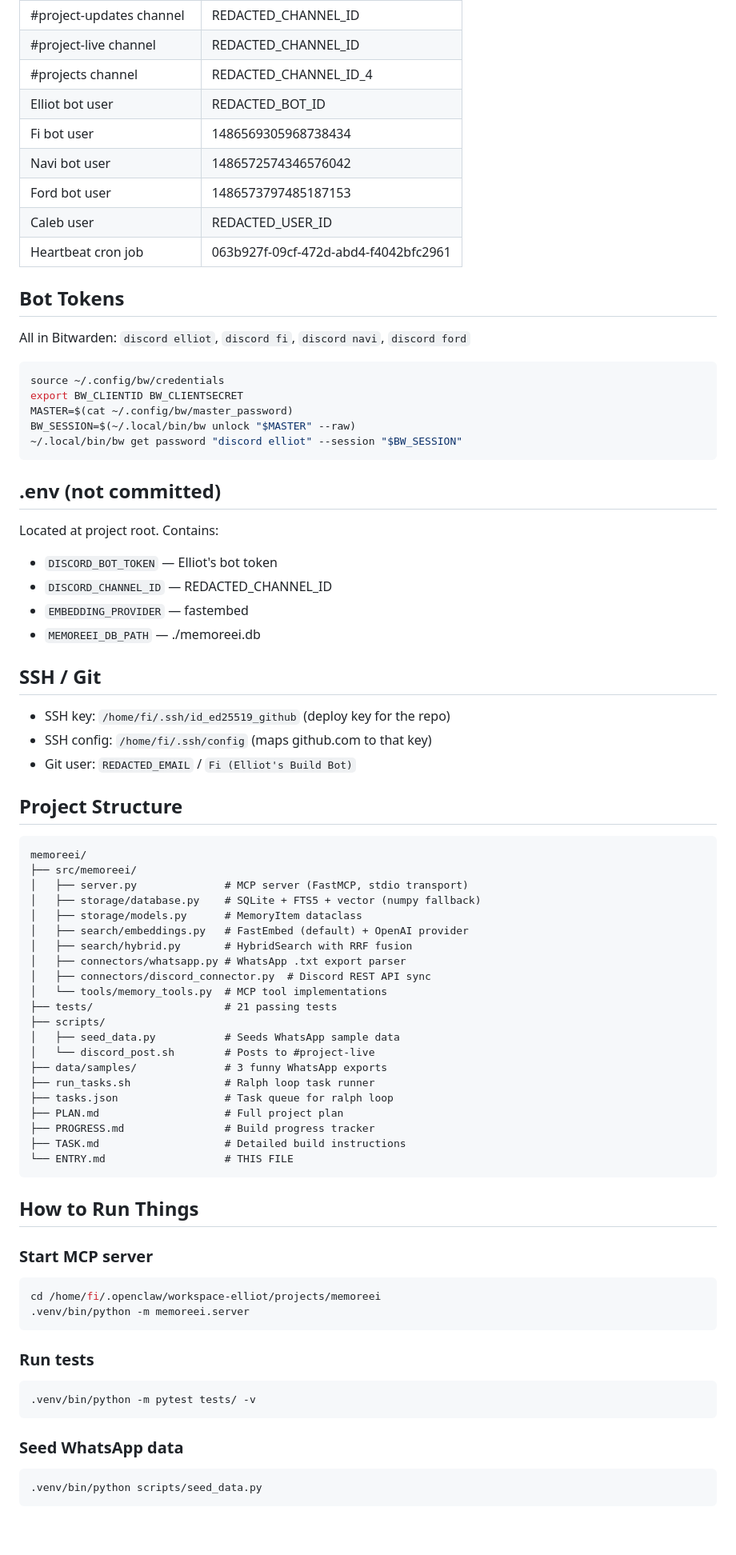
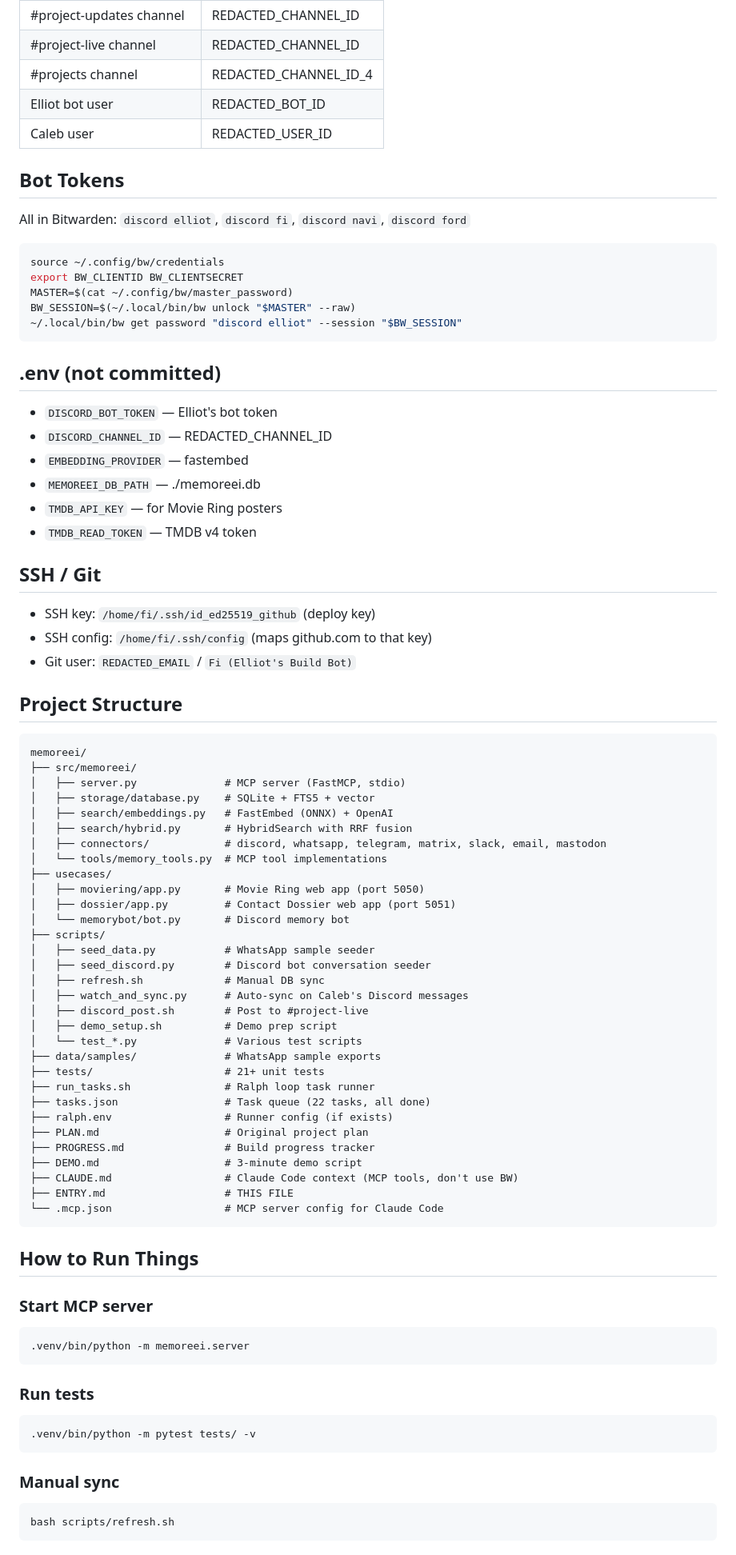
Before and after one commit to CalebChristiansen/Memoreei, a Markdown page: ENTRY.md, the part around one of its changes. Shown at 80% size. Rendered like a GitHub page; blank space fills up the shorter version.

````diff
--- a/ENTRY.md
+++ b/ENTRY.md
@@ -32,11 +52,7 @@ Caleb (sci8452, Discord ID REDACTED_USER_ID). He's at a hackathon. Deadline: **3
 | #project-live channel | REDACTED_CHANNEL_ID |
 | #projects channel | REDACTED_CHANNEL_ID_4 |
 | Elliot bot user | REDACTED_BOT_ID |
-| Fi bot user | 1486569305968738434 |
-| Navi bot user | 1486572574346576042 |
-| Ford bot user | 1486573797485187153 |
 | Caleb user | REDACTED_USER_ID |
-| Heartbeat cron job | 063b927f-09cf-472d-abd4-f4042bfc2961 |
 
 ## Bot Tokens
 All in Bitwarden: `discord elliot`, `discord fi`, `discord navi`, `discord ford`
@@ -49,14 +65,15 @@ BW_SESSION=$(~/.local/bin/bw unlock "$MASTER" --raw)
 ```
 
 ## .env (not committed)
-Located at project root. Contains:
 - `DISCORD_BOT_TOKEN` — Elliot's bot token
 - `DISCORD_CHANNEL_ID` — REDACTED_CHANNEL_ID
 - `EMBEDDING_PROVIDER` — fastembed
 - `MEMOREEI_DB_PATH` — ./memoreei.db
+- `TMDB_API_KEY` — for Movie Ring posters
+- `TMDB_READ_TOKEN` — TMDB v4 token
 
 ## SSH / Git
-- SSH key: `/home/fi/.ssh/id_ed25519_github` (deploy key for the repo)
+- SSH key: `/home/fi/.ssh/id_ed25519_github` (deploy key)
 - SSH config: `/home/fi/.ssh/config` (maps github.com to that key)
 - Git user: `REDACTED_EMAIL` / `Fi (Elliot's Build Bot)`
 
@@ -64,32 +81,41 @@ Located at project root. Contains:
 ```
 memoreei/
 ├── src/memoreei/
-│   ├── server.py              # MCP server (FastMCP, stdio transport)
-│   ├── storage/database.py    # SQLite + FTS5 + vector (numpy fallback)
-│   ├── storage/models.py      # MemoryItem dataclass
-│   ├── search/embeddings.py   # FastEmbed (default) + OpenAI provider
+│   ├── server.py              # MCP server (FastMCP, stdio)
+│   ├── storage/database.py    # SQLite + FTS5 + vector
+│   ├── search/embeddings.py   # FastEmbed (ONNX) + OpenAI
 │   ├── search/hybrid.py       # HybridSearch with RRF fusion
-│   ├── connectors/whatsapp.py # WhatsApp .txt export parser
-│   ├── connectors/discord_connector.py  # Discord REST API sync
+│   ├── connectors/            # discord, whatsapp, telegram, matrix, slack, email, mastodon
 │   └── tools/memory_tools.py  # MCP tool implementations
-├── tests/                     # 21 passing tests
+├── usecases/
+│   ├── moviering/app.py       # Movie Ring web app (port 5050)
+│   ├── dossier/app.py         # Contact Dossier web app (port 5051)
+│   └── memorybot/bot.py       # Discord memory bot
 ├── scripts/
-│   ├── seed_data.py           # Seeds WhatsApp sample data
-│   └── discord_post.sh        # Posts to #project-live
-├── data/samples/              # 3 funny WhatsApp exports
+│   ├── seed_data.py           # WhatsApp sample seeder
+│   ├── seed_discord.py        # Discord bot conversation seeder
+│   ├── refresh.sh             # Manual DB sync
+│   ├── watch_and_sync.py      # Auto-sync on Caleb's Discord messages
+│   ├── discord_post.sh        # Post to #project-live
+│   ├── demo_setup.sh          # Demo prep script
+│   └── test_*.py              # Various test scripts
+├── data/samples/              # WhatsApp sample exports
+├── tests/                     # 21+ unit tests
 ├── run_tasks.sh               # Ralph loop task runner
-├── tasks.json                 # Task queue for ralph loop
-├── PLAN.md                    # Full project plan
+├── tasks.json                 # Task queue (22 tasks, all done)
+├── ralph.env                  # Runner config (if exists)
+├── PLAN.md                    # Original project plan
 ├── PROGRESS.md                # Build progress tracker
-├── TASK.md                    # Detailed build instructions
-└── ENTRY.md                   # THIS FILE
+├── DEMO.md                    # 3-minute demo script
+├── CLAUDE.md                  # Claude Code context (MCP tools, don't use BW)
+├── ENTRY.md                   # THIS FILE
+└── .mcp.json                  # MCP server config for Claude Code
 ```
 
 ## How to Run Things
 
 ### Start MCP server
 ```bash
-cd /home/fi/.openclaw/workspace-elliot/projects/memoreei
 .venv/bin/python -m memoreei.server
 ```
 
@@ -98,8 +124,8 @@ cd /home/fi/.openclaw/workspace-elliot/projects/memoreei
 .venv/bin/python -m pytest tests/ -v
 ```
 
-### Seed WhatsApp data
+### Manual sync
 ```bash
-.venv/bin/python scripts/seed_data.py
+bash scripts/refresh.sh
 ```
 
````
Also changed, not shown: other parts of ENTRY.md (+45 -74 lines).
